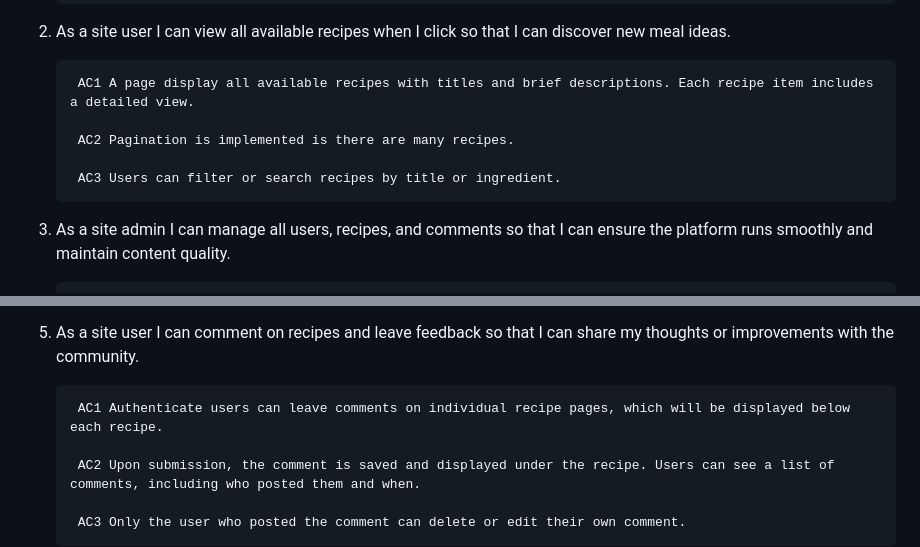
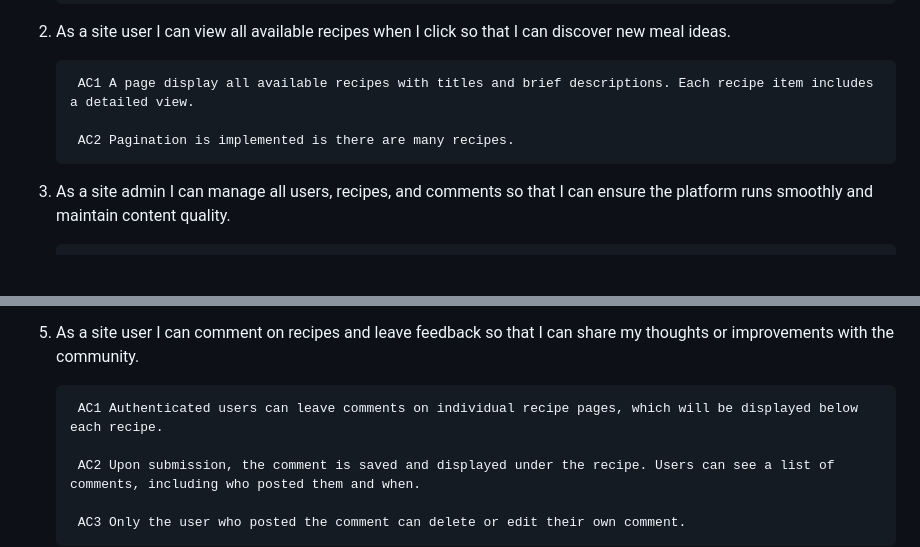
Before and after one commit to shivani-CI/Kibble-Kitchen, a Markdown page: README.md, 2 parts joined by grey strips. Rendered like a GitHub page; blank space fills up the shorter version.

```diff
--- a/README.md
+++ b/README.md
@@ -181,8 +253,6 @@ This is at the end of iteration 1:
 
         AC2 Pagination is implemented is there are many recipes.
 
-        AC3 Users can filter or search recipes by title or ingredient.
-
 3. As a site admin I can manage all users, recipes, and comments so that I can ensure the platform runs smoothly and maintain content quality.
 
         AC1 Admin dashboard accessible through Django's admin interface.
@@ -201,7 +271,7 @@ This is at the end of iteration 1:
 
 5. As a site user I can comment on recipes and leave feedback so that I can share my thoughts or improvements with the community.
 
-        AC1 Authenticate users can leave comments on individual recipe pages, which will be displayed below each recipe.
+        AC1 Authenticated users can leave comments on individual recipe pages, which will be displayed below each recipe.
 
         AC2 Upon submission, the comment is saved and displayed under the recipe. Users can see a list of comments, including who posted them and when.
 
```
Also changed, not shown: other parts of README.md (+78 -6 lines).
